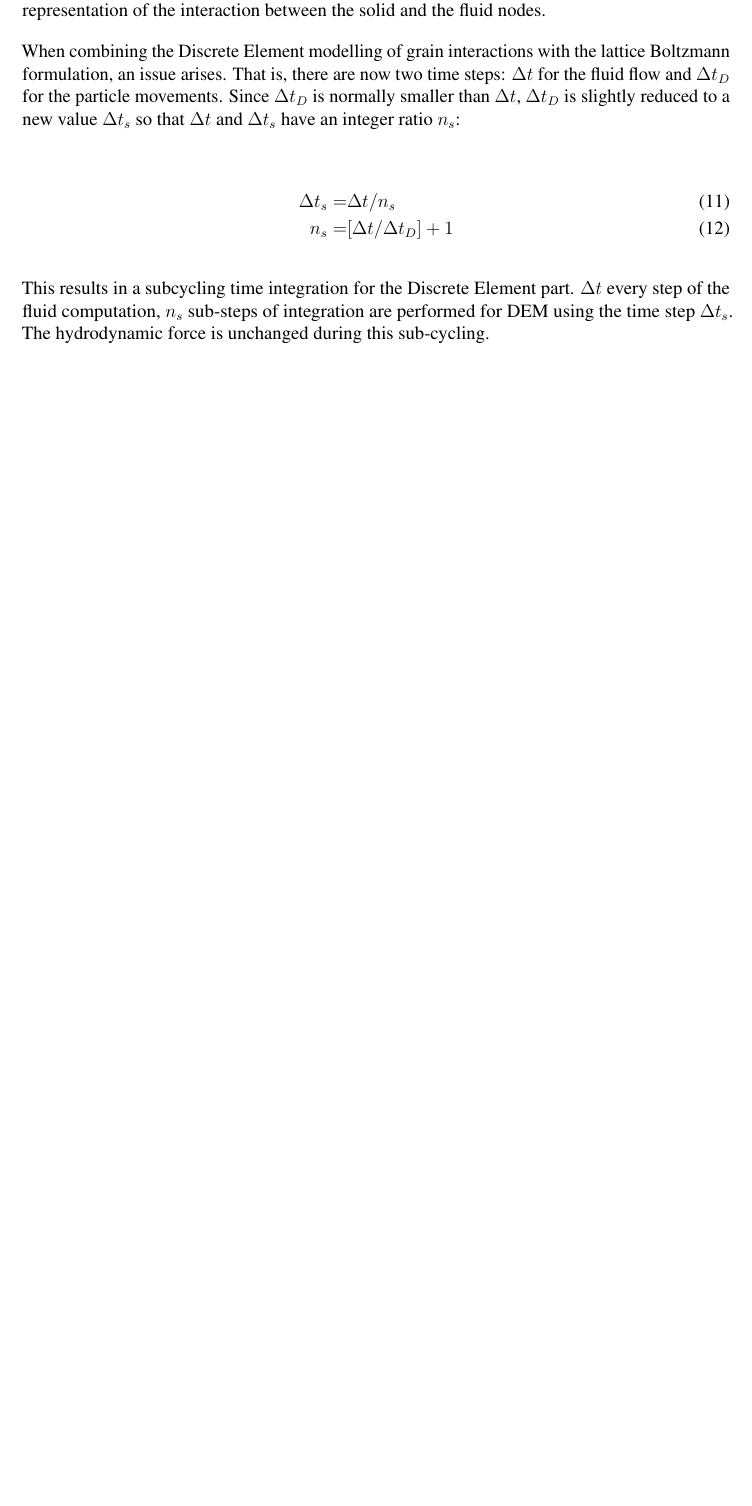
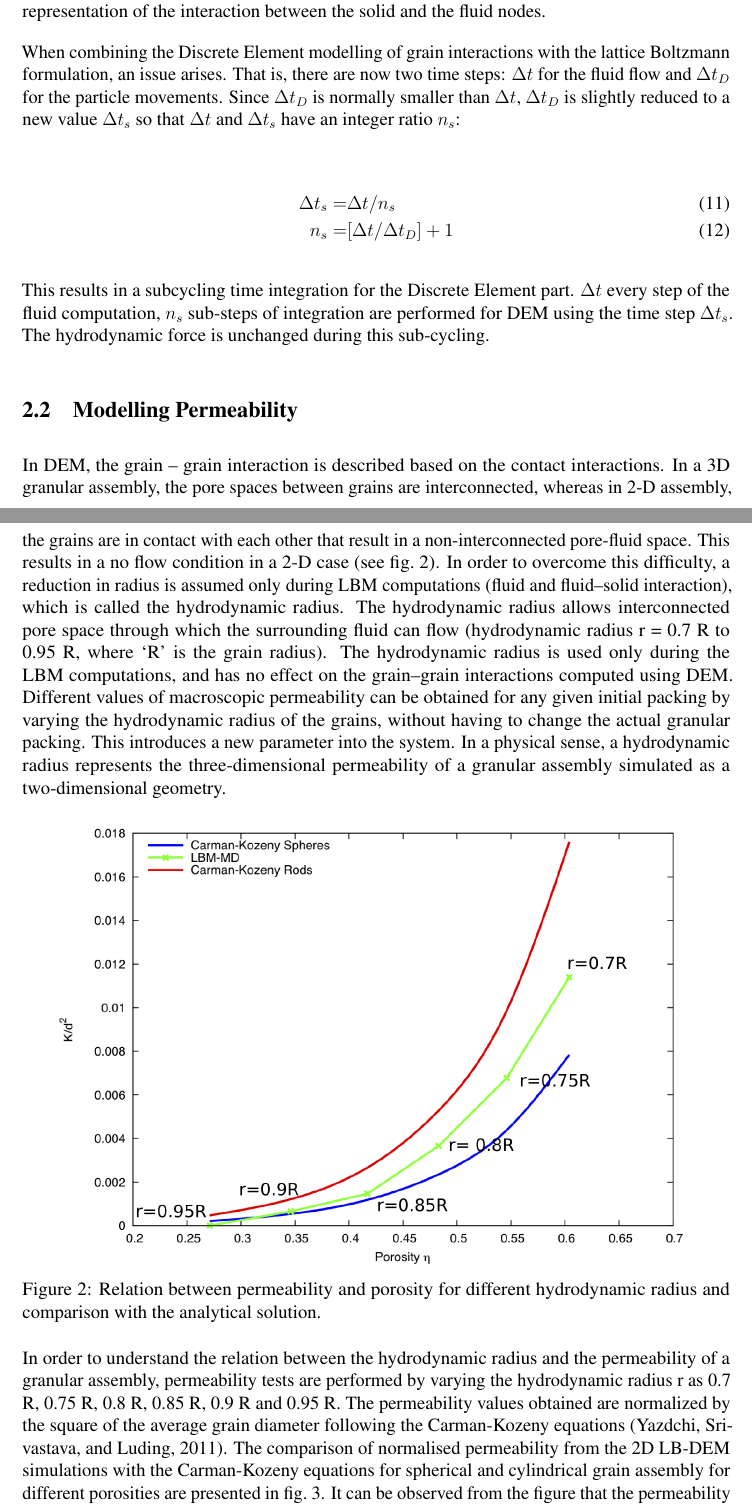
Before and after one commit to kks32-docs/2017-nmg, a LaTeX document (paper.tex): part of page 5 of 7 before the commit and two parts of pages 5 and 6 of 8 after it, the two joined at a grey line, cut so that both start at the same text, the shorter picture padded with empty space. The pictures show the PDF file paper.pdf that the author committed with the source.

Commit message:
:art: Permeability Carman-Kozney equation

```diff
--- a/paper.tex
+++ b/paper.tex
@@ -110,6 +110,29 @@ When combining the Discrete Element modelling of grain interactions with the lat
 
 This results in a subcycling time integration for the Discrete Element part.  $\Delta t$ every step of the fluid computation, $n_s$ sub-steps of integration are performed for DEM using the time step  $\Delta t_s$. The hydrodynamic force is unchanged during this sub-cycling.
 
+\subsection{Modelling Permeability}
+In DEM, the grain -- grain interaction is described based on the contact interactions. In a 3D granular assembly, the pore spaces between grains are interconnected, whereas in 2-D assembly, the grains are in contact with each other that result in a non-interconnected pore-fluid space. This results in a no flow condition in a 2-D case (see~\cref{fig:Carman}). In order to overcome this difficulty, a reduction in radius is assumed only during LBM computations (fluid and fluid--solid interaction), which is called the hydrodynamic radius. The hydrodynamic radius allows interconnected pore space through which the surrounding fluid can flow (hydrodynamic radius r = 0.7 R to 0.95 R, where `R' is the grain radius). The hydrodynamic radius is used only during the LBM computations, and has no effect on the grain--grain interactions computed using DEM.  Different values of macroscopic permeability can be obtained for any given initial packing by varying the hydrodynamic radius of the grains, without having to change the actual granular packing. This introduces a new parameter into the system. In a physical sense, a hydrodynamic radius represents the three-dimensional permeability of a granular assembly simulated as a two-dimensional geometry.
+
+
+\begin{figure}[htpb]
+\centering
+\includegraphics[width=0.9\textwidth]{figs/Carman}
+\caption{Relation between permeability and porosity for
+different hydrodynamic radius and comparison with the analytical solution.}
+\label{fig:Carman}
+\end{figure}
+
+In order to understand the relation between the hydrodynamic radius and the permeability of a granular assembly, permeability tests are performed by varying the hydrodynamic radius r as 0.7 R, 0.75 R, 0.8 R, 0.85 R, 0.9 R and 0.95 R. The permeability values obtained are normalized by the square of the average grain diameter following the Carman-Kozeny equations~\citep{Yazdchi2011}. The comparison of normalised permeability from the 2D LB-DEM simulations with the Carman-Kozeny equations for spherical and cylindrical grain assembly for different porosities are presented in~\cref{fig:reduction}. It can be observed from the figure that the permeability decreases drastically as the radius is decreased from 0.7R to 0.95R. The granular assembly is almost impermeable for a hydrodynamic radius of 0.95R. The normalized permeability is found to match the qualitative trend of the Carman-Kozeny equations.
+
+\begin{figure}[tbhp]
+\centering
+\includegraphics[width=0.45\textwidth]{figs/reduction}
+\caption{Schematic representation of the hydrodynamic radius in LBM-DEM
+computation.}
+\label{fig:reduction}
+\end{figure}
+
+
 \selectlanguage{english}
 \section*{References}
 \printbibliography[heading=none]
```
Also changed, not shown: figs/Carman.png (added), figs/reduction.pdf (added), paper.pdf.
